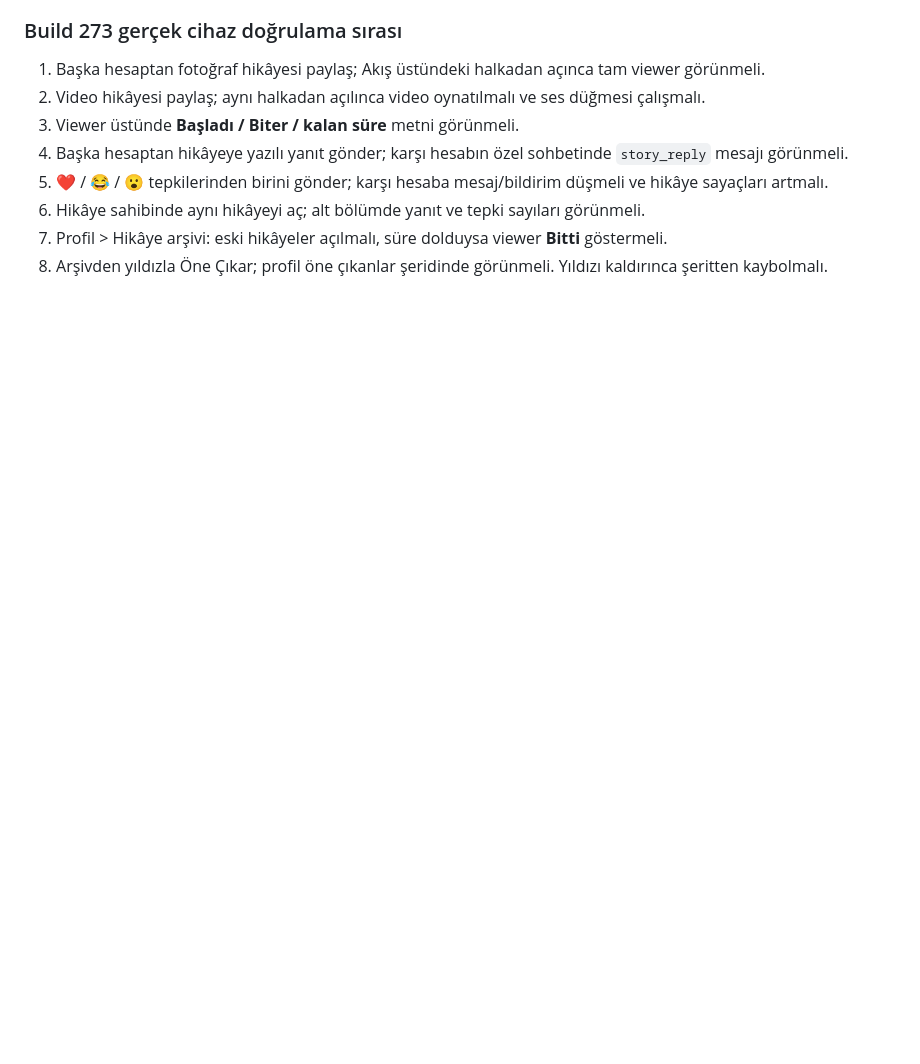
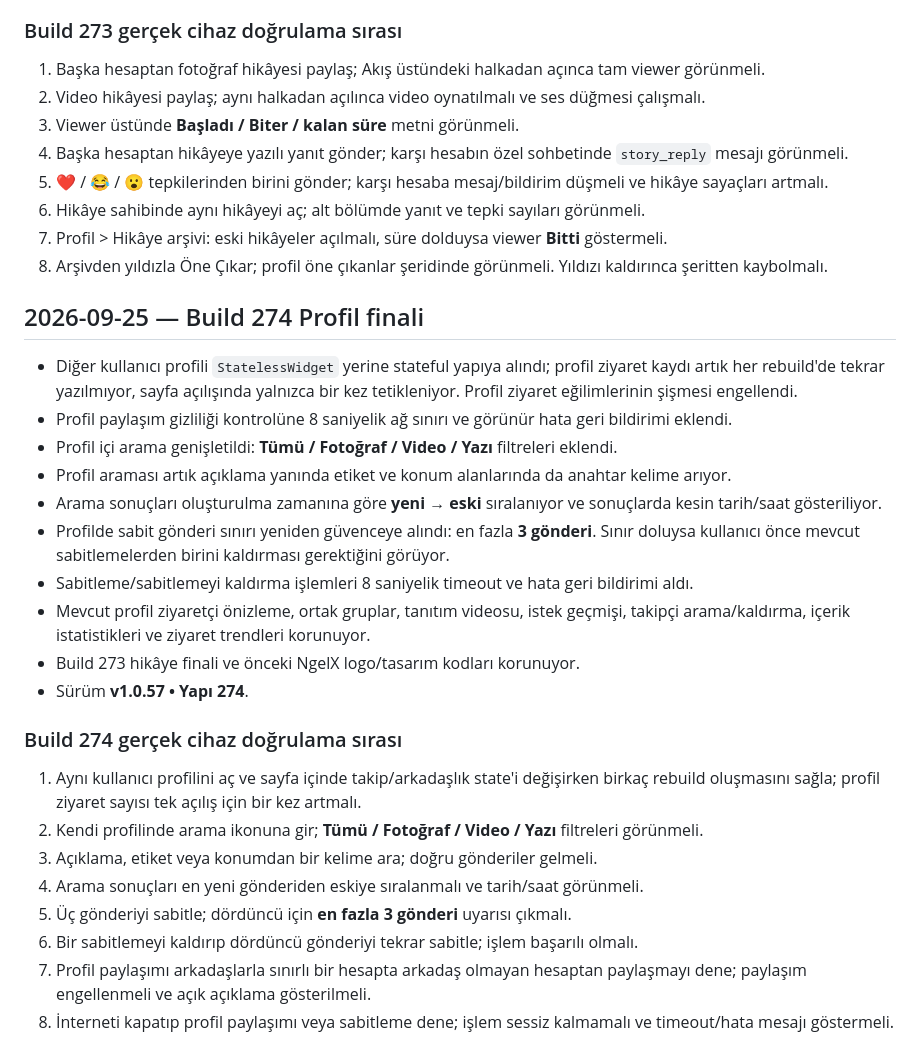
Before and after one commit to Nnentx/Ngelx, a Markdown page: WORK_PACKAGE_TEST_NOTES.md, the part around the change. Rendered like a GitHub page; blank space fills up the shorter version.

Commit message:
Build 274: document profile final checks

```diff
--- a/WORK_PACKAGE_TEST_NOTES.md
+++ b/WORK_PACKAGE_TEST_NOTES.md
@@ -693,3 +693,28 @@
 6. Hikâye sahibinde aynı hikâyeyi aç; alt bölümde yanıt ve tepki sayıları görünmeli.
 7. Profil > Hikâye arşivi: eski hikâyeler açılmalı, süre dolduysa viewer **Bitti** göstermeli.
 8. Arşivden yıldızla Öne Çıkar; profil öne çıkanlar şeridinde görünmeli. Yıldızı kaldırınca şeritten kaybolmalı.
+
+
+## 2026-09-25 — Build 274 Profil finali
+
+- Diğer kullanıcı profili `StatelessWidget` yerine stateful yapıya alındı; profil ziyaret kaydı artık her rebuild'de tekrar yazılmıyor, sayfa açılışında yalnızca bir kez tetikleniyor. Profil ziyaret eğilimlerinin şişmesi engellendi.
+- Profil paylaşım gizliliği kontrolüne 8 saniyelik ağ sınırı ve görünür hata geri bildirimi eklendi.
+- Profil içi arama genişletildi: **Tümü / Fotoğraf / Video / Yazı** filtreleri eklendi.
+- Profil araması artık açıklama yanında etiket ve konum alanlarında da anahtar kelime arıyor.
+- Arama sonuçları oluşturulma zamanına göre **yeni → eski** sıralanıyor ve sonuçlarda kesin tarih/saat gösteriliyor.
+- Profilde sabit gönderi sınırı yeniden güvenceye alındı: en fazla **3 gönderi**. Sınır doluysa kullanıcı önce mevcut sabitlemelerden birini kaldırması gerektiğini görüyor.
+- Sabitleme/sabitlemeyi kaldırma işlemleri 8 saniyelik timeout ve hata geri bildirimi aldı.
+- Mevcut profil ziyaretçi önizleme, ortak gruplar, tanıtım videosu, istek geçmişi, takipçi arama/kaldırma, içerik istatistikleri ve ziyaret trendleri korunuyor.
+- Build 273 hikâye finali ve önceki NgelX logo/tasarım kodları korunuyor.
+- Sürüm **v1.0.57 • Yapı 274**.
+
+### Build 274 gerçek cihaz doğrulama sırası
+
+1. Aynı kullanıcı profilini aç ve sayfa içinde takip/arkadaşlık state'i değişirken birkaç rebuild oluşmasını sağla; profil ziyaret sayısı tek açılış için bir kez artmalı.
+2. Kendi profilinde arama ikonuna gir; **Tümü / Fotoğraf / Video / Yazı** filtreleri görünmeli.
+3. Açıklama, etiket veya konumdan bir kelime ara; doğru gönderiler gelmeli.
+4. Arama sonuçları en yeni gönderiden eskiye sıralanmalı ve tarih/saat görünmeli.
+5. Üç gönderiyi sabitle; dördüncü için **en fazla 3 gönderi** uyarısı çıkmalı.
+6. Bir sabitlemeyi kaldırıp dördüncü gönderiyi tekrar sabitle; işlem başarılı olmalı.
+7. Profil paylaşımı arkadaşlarla sınırlı bir hesapta arkadaş olmayan hesaptan paylaşmayı dene; paylaşım engellenmeli ve açık açıklama gösterilmeli.
+8. İnterneti kapatıp profil paylaşımı veya sabitleme dene; işlem sessiz kalmamalı ve timeout/hata mesajı göstermeli.
```
